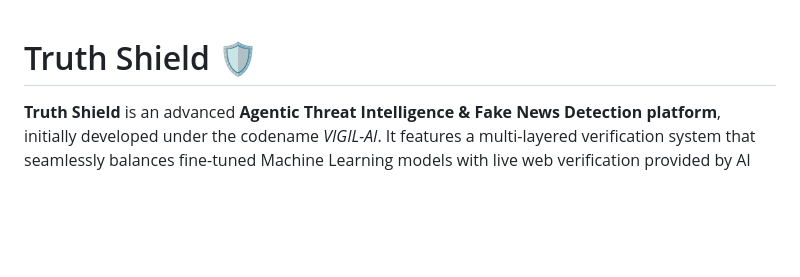
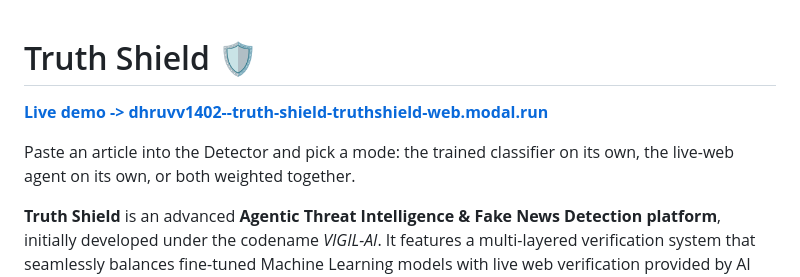
Before and after one commit to dhruvv1402/truthshield_vf, a Markdown page: README.md, the part around the change. GitHub-like rendering; blank space fills up the shorter version.

Commit message:
Add live demo link to README

```diff
--- a/README.md
+++ b/README.md
@@ -1,4 +1,8 @@
 # Truth Shield 🛡️
+
+**[Live demo -> dhruvv1402--truth-shield-truthshield-web.modal.run](https://dhruvv1402--truth-shield-truthshield-web.modal.run)**
+
+Paste an article into the Detector and pick a mode: the trained classifier on its own, the live-web agent on its own, or both weighted together.
 
 **Truth Shield** is an advanced **Agentic Threat Intelligence & Fake News Detection platform**, initially developed under the codename *VIGIL-AI*. It features a multi-layered verification system that seamlessly balances fine-tuned Machine Learning models with live web verification provided by AI Agents.
 
```
